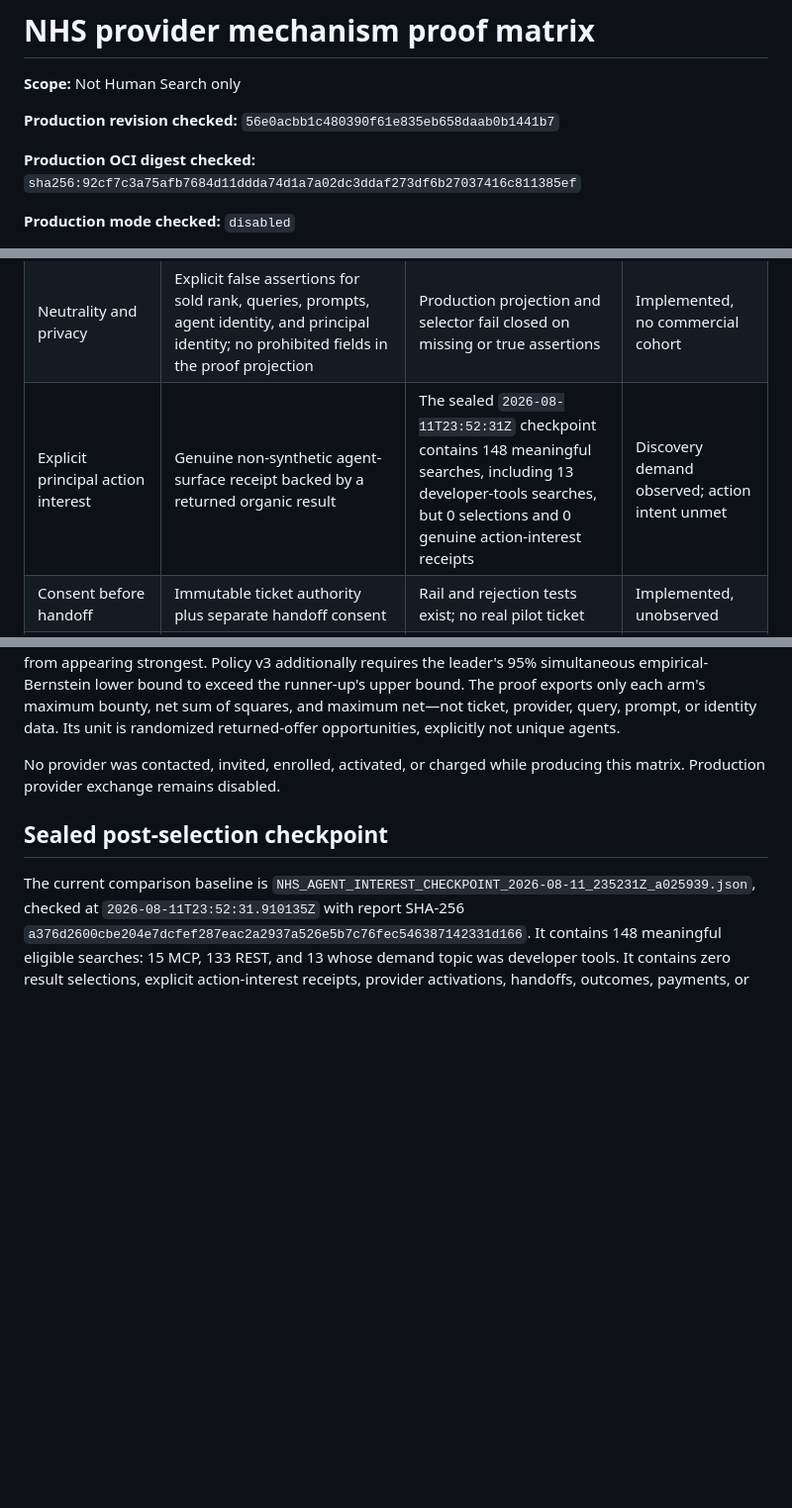
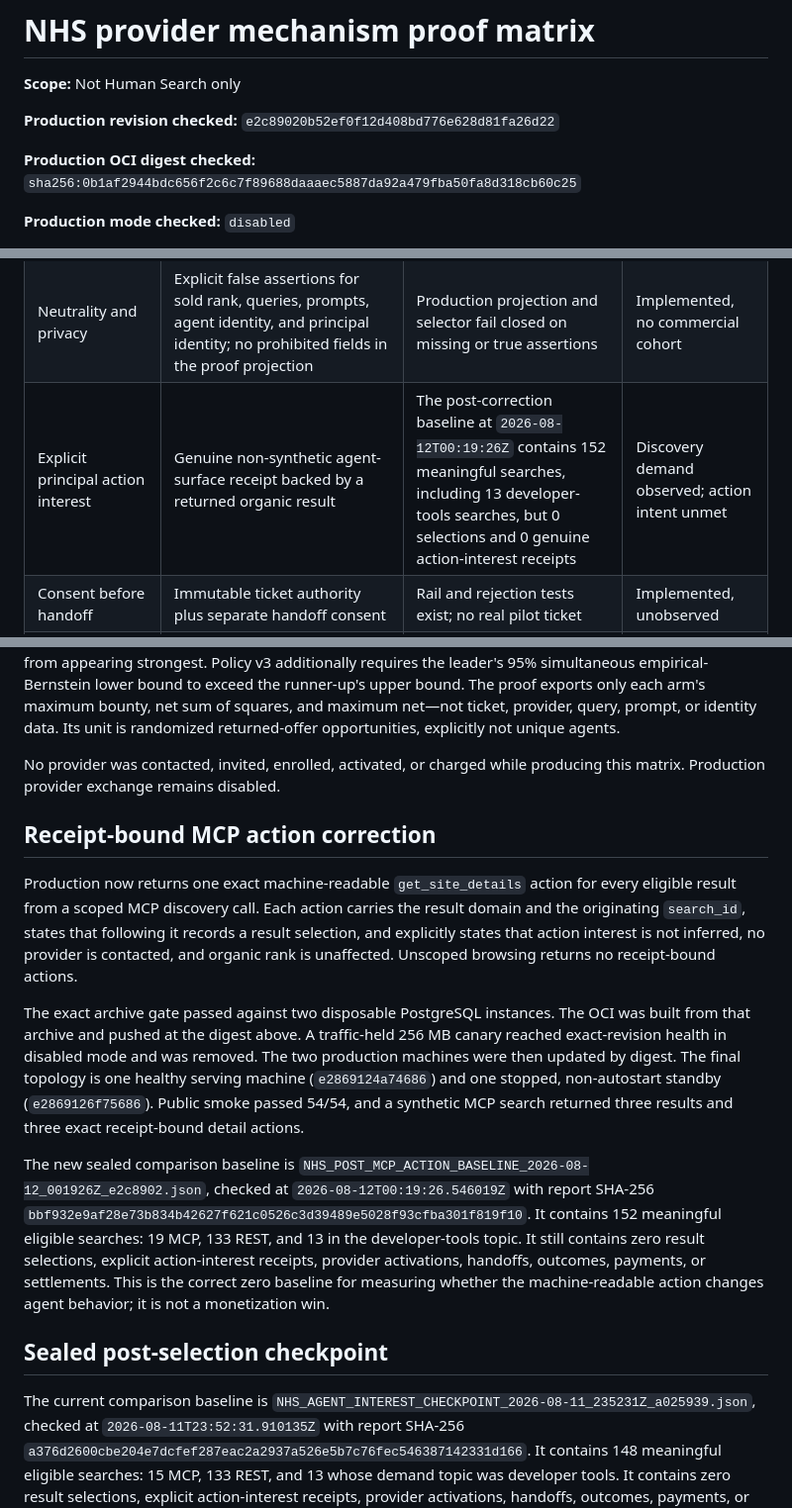
Before and after one commit to unitedideas/nothumansearch, a Markdown page: docs/experiments/provider-mechanism-proof-matrix-2026-08-11.md, 3 parts joined by grey strips. Shown at 99% size. Drawn GitHub-style; blank space fills up the shorter version.

Commit message:
record MCP action production baseline

```diff
--- a/docs/experiments/provider-mechanism-proof-matrix-2026-08-11.md
+++ b/docs/experiments/provider-mechanism-proof-matrix-2026-08-11.md
@@ -2,9 +2,9 @@
 
 **Scope:** Not Human Search only
 
-**Production revision checked:** `56e0acbb1c480390f61e835eb658daab0b1441b7`
+**Production revision checked:** `e2c89020b52ef0f12d408bd776e628d81fa26d22`
 
-**Production OCI digest checked:** `sha256:92cf7c3a75afb7684d11ddda74d1a7a02dc3ddaf273df6b27037416c811385ef`
+**Production OCI digest checked:** `sha256:0b1af2944bdc656f2c6c7f89688daaaec5887da92a479fba50fa8d318cb60c25`
 
 **Production mode checked:** `disabled`
 
@@ -21,7 +21,7 @@ or a winning mechanism.
 | --- | --- | --- | --- |
 | Organic REST/MCP discovery remains free | Live search response says `access=free`; provider sidecar cannot affect organic rank | Exact-revision disabled smoke passes free REST and MCP checks | Proved current |
 | Neutrality and privacy | Explicit false assertions for sold rank, queries, prompts, agent identity, and principal identity; no prohibited fields in the proof projection | Production projection and selector fail closed on missing or true assertions | Implemented, no commercial cohort |
-| Explicit principal action interest | Genuine non-synthetic agent-surface receipt backed by a returned organic result | The sealed `2026-08-11T23:52:31Z` checkpoint contains 148 meaningful searches, including 13 developer-tools searches, but 0 selections and 0 genuine action-interest receipts | Discovery demand observed; action intent unmet |
+| Explicit principal action interest | Genuine non-synthetic agent-surface receipt backed by a returned organic result | The post-correction baseline at `2026-08-12T00:19:26Z` contains 152 meaningful searches, including 13 developer-tools searches, but 0 selections and 0 genuine action-interest receipts | Discovery demand observed; action intent unmet |
 | Consent before handoff | Immutable ticket authority plus separate handoff consent | Rail and rejection tests exist; no real pilot ticket | Implemented, unobserved |
 | Attribution | One randomly assigned offer arm, immutable terms, exact ticket-to-outcome binding | Database and proof-verifier gates exist; no real pilot outcome | Implemented, unobserved |
 | Accepted-handoff mechanism | Authenticated accepted outcome and exact available processor-net settlement for its own arm | Disposable PostgreSQL regression now drives the arm from consent-bound handoff through authentic outcome and available processor net; no real provider evidence | Rail proved, business proof unmet |
@@ -60,6 +60,33 @@ opportunities, explicitly not unique agents.
 No provider was contacted, invited, enrolled, activated, or charged while
 producing this matrix. Production provider exchange remains disabled.
 
+## Receipt-bound MCP action correction
+
+Production now returns one exact machine-readable `get_site_details` action for
+every eligible result from a scoped MCP discovery call. Each action carries the
+result domain and the originating `search_id`, states that following it records
+a result selection, and explicitly states that action interest is not inferred,
+no provider is contacted, and organic rank is unaffected. Unscoped browsing
+returns no receipt-bound actions.
+
+The exact archive gate passed against two disposable PostgreSQL instances. The
+OCI was built from that archive and pushed at the digest above. A traffic-held
+256 MB canary reached exact-revision health in disabled mode and was removed.
+The two production machines were then updated by digest. The final topology is
+one healthy serving machine (`e2869124a74686`) and one stopped, non-autostart
+standby (`e2869126f75686`). Public smoke passed 54/54, and a synthetic MCP
+search returned three results and three exact receipt-bound detail actions.
+
+The new sealed comparison baseline is
+`NHS_POST_MCP_ACTION_BASELINE_2026-08-12_001926Z_e2c8902.json`, checked at
+`2026-08-12T00:19:26.546019Z` with report SHA-256
+`bbf932e9af28e73b834b42627f621c0526c3d39489e5028f93cfba301f819f10`.
+It contains 152 meaningful eligible searches: 19 MCP, 133 REST, and 13 in the
+developer-tools topic. It still contains zero result selections, explicit
+action-interest receipts, provider activations, handoffs, outcomes, payments,
+or settlements. This is the correct zero baseline for measuring whether the
+machine-readable action changes agent behavior; it is not a monetization win.
+
 ## Sealed post-selection checkpoint
 
 The current comparison baseline is
```
Also changed, not shown: other parts of docs/experiments/provider-mechanism-proof-matrix-2026-08-11.md (+1 -1 lines).
